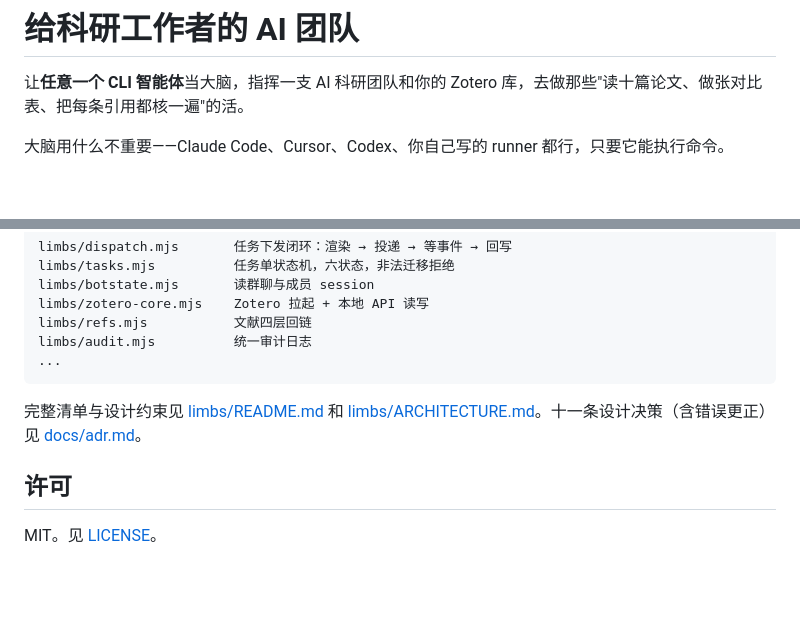
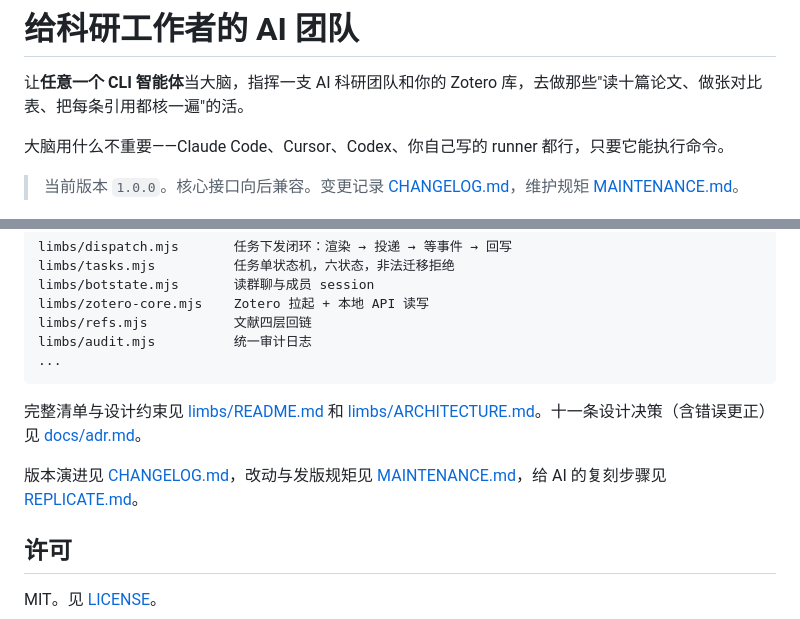
Before and after one commit to ZhouXuan-Yu/scientific-agent-limbs, a Markdown page: README.md, 2 parts joined by grey strips. GitHub-like rendering; blank space fills up the shorter version.

```diff
--- a/README.md
+++ b/README.md
@@ -3,6 +3,8 @@
 让**任意一个 CLI 智能体**当大脑，指挥一支 AI 科研团队和你的 Zotero 库，去做那些"读十篇论文、做张对比表、把每条引用都核一遍"的活。
 
 大脑用什么不重要——Claude Code、Cursor、Codex、你自己写的 runner 都行，只要它能执行命令。
+
+> 当前版本 `1.0.0`。核心接口向后兼容。变更记录 [CHANGELOG.md](CHANGELOG.md)，维护规矩 [MAINTENANCE.md](MAINTENANCE.md)。
 
 ![从任务单到团队协作再到产物](assets/demo.gif)
 
@@ -240,6 +242,8 @@ limbs/audit.mjs          统一审计日志
 
 完整清单与设计约束见 [limbs/README.md](limbs/README.md) 和 [limbs/ARCHITECTURE.md](limbs/ARCHITECTURE.md)。十一条设计决策（含错误更正）见 [docs/adr.md](docs/adr.md)。
 
+版本演进见 [CHANGELOG.md](CHANGELOG.md)，改动与发版规矩见 [MAINTENANCE.md](MAINTENANCE.md)，给 AI 的复刻步骤见 [REPLICATE.md](REPLICATE.md)。
+
 ## 许可
 
 MIT。见 [LICENSE](LICENSE)。
```
Also changed, not shown: CHANGELOG.md (added, +92 -0 lines), MAINTENANCE.md (added, +84 -0 lines).
